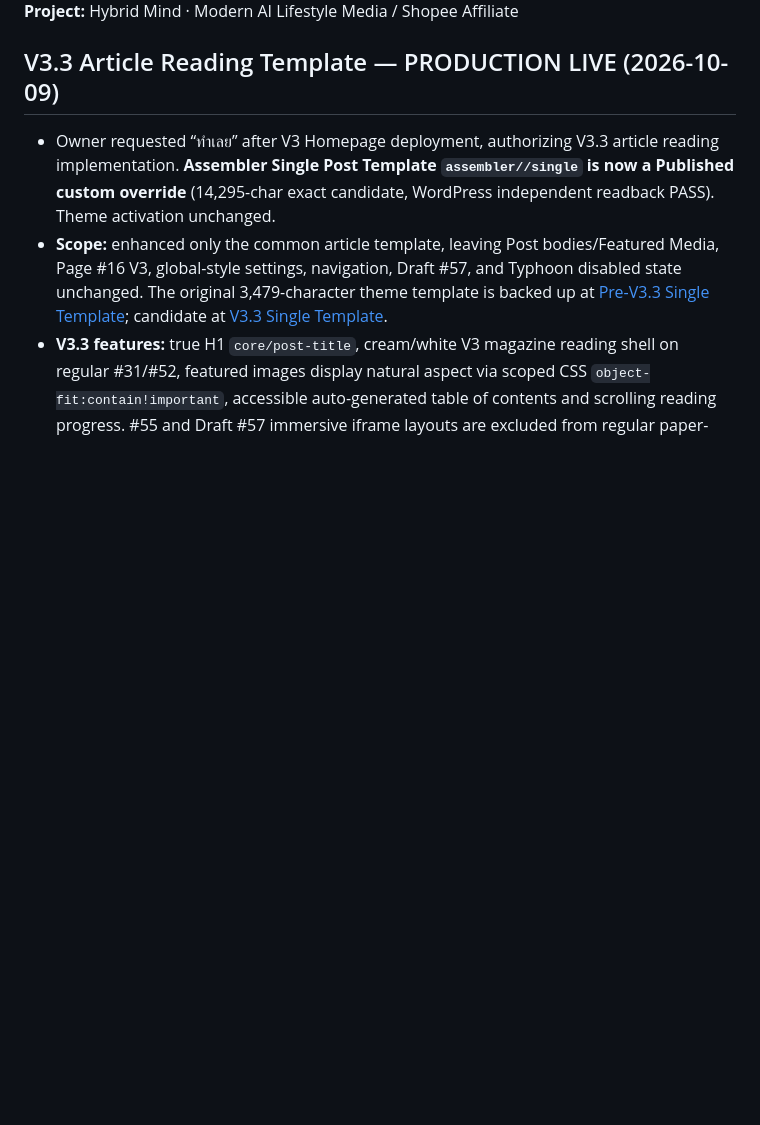
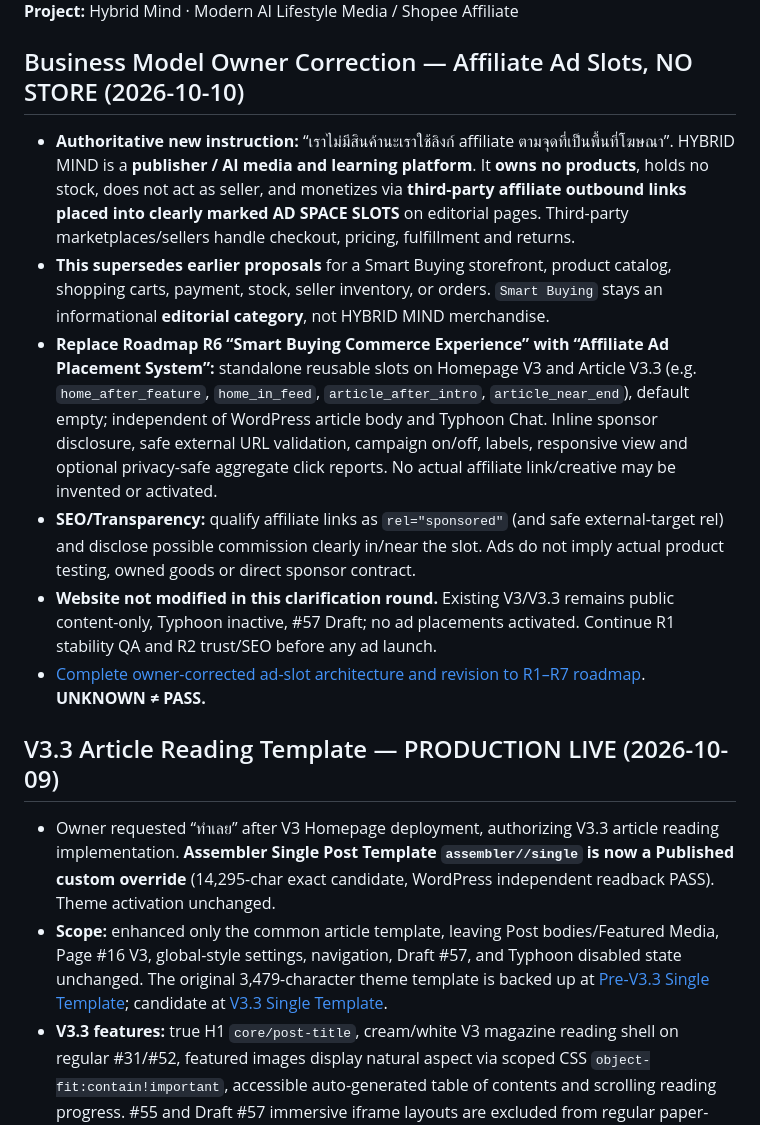
Before and after one commit to nustanakritwithai/HybridMind-, a Markdown page: docs/PROJECT_CONTROL.md, the part around one of its changes. Rendered like a GitHub page; blank space fills up the shorter version.

Commit message:
docs: set publisher affiliate-ad-slot model as authoritative; no owned products

```diff
--- a/docs/PROJECT_CONTROL.md
+++ b/docs/PROJECT_CONTROL.md
@@ -11,6 +11,16 @@
 
 
 
+
+
+## Business Model Owner Correction — Affiliate Ad Slots, NO STORE (2026-10-10)
+
+- **Authoritative new instruction:** “เราไม่มีสินค้านะเราใช้ลิงก์ affiliate ตามจุดที่เป็นพื้นที่โฆษณา”. HYBRID MIND is a **publisher / AI media and learning platform**. It **owns no products**, holds no stock, does not act as seller, and monetizes via **third-party affiliate outbound links placed into clearly marked AD SPACE SLOTS** on editorial pages. Third-party marketplaces/sellers handle checkout, pricing, fulfillment and returns.
+- **This supersedes earlier proposals** for a Smart Buying storefront, product catalog, shopping carts, payment, stock, seller inventory, or orders. `Smart Buying` stays an informational **editorial category**, not HYBRID MIND merchandise.
+- **Replace Roadmap R6 “Smart Buying Commerce Experience” with “Affiliate Ad Placement System”:** standalone reusable slots on Homepage V3 and Article V3.3 (e.g. `home_after_feature`, `home_in_feed`, `article_after_intro`, `article_near_end`), default empty; independent of WordPress article body and Typhoon Chat. Inline sponsor disclosure, safe external URL validation, campaign on/off, labels, responsive view and optional privacy-safe aggregate click reports. No actual affiliate link/creative may be invented or activated.
+- **SEO/Transparency:** qualify affiliate links as `rel="sponsored"` (and safe external-target rel) and disclose possible commission clearly in/near the slot. Ads do not imply actual product testing, owned goods or direct sponsor contract.
+- **Website not modified in this clarification round.** Existing V3/V3.3 remains public content-only, Typhoon inactive, #57 Draft; no ad placements activated. Continue R1 stability QA and R2 trust/SEO before any ad launch.
+- [Complete owner-corrected ad-slot architecture and revision to R1–R7 roadmap](strategy/HYBRID_MIND_AFFILIATE_AD_SLOTS_V1_2026-10-10.md). **UNKNOWN ≠ PASS.**
 
 ## V3.3 Article Reading Template — PRODUCTION LIVE (2026-10-09)
 
```
Also changed, not shown: other parts of docs/PROJECT_CONTROL.md (+1 -1 lines).
